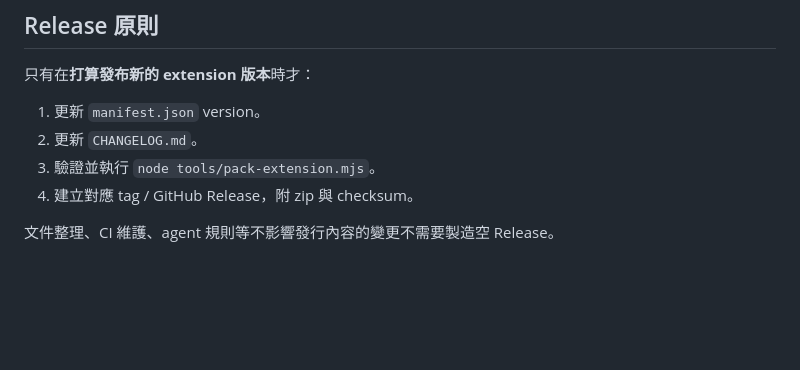
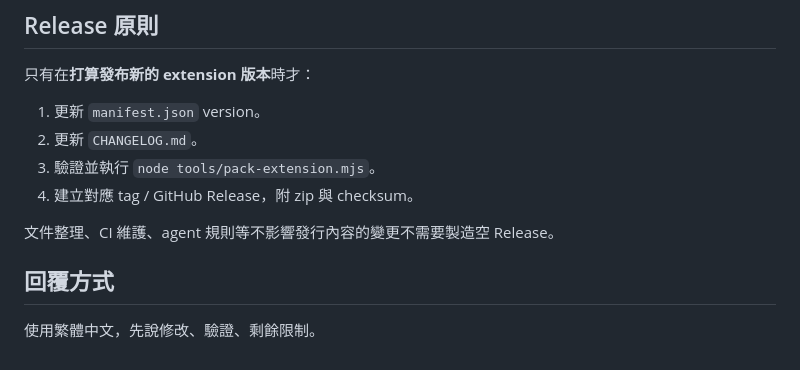
Before and after one commit to SanHsien/chatgpt-sidebar, a Markdown page: AGENTS.md, the part around the change. GitHub-like rendering; blank space fills up the shorter version.

```diff
--- a/AGENTS.md
+++ b/AGENTS.md
@@ -120,3 +120,7 @@ git diff --check
 4. 建立對應 tag / GitHub Release，附 zip 與 checksum。
 
 文件整理、CI 維護、agent 規則等不影響發行內容的變更不需要製造空 Release。
+
+## 回覆方式
+
+使用繁體中文，先說修改、驗證、剩餘限制。
```
Also changed, not shown: CLAUDE.md (deleted, +0 -35 lines).
